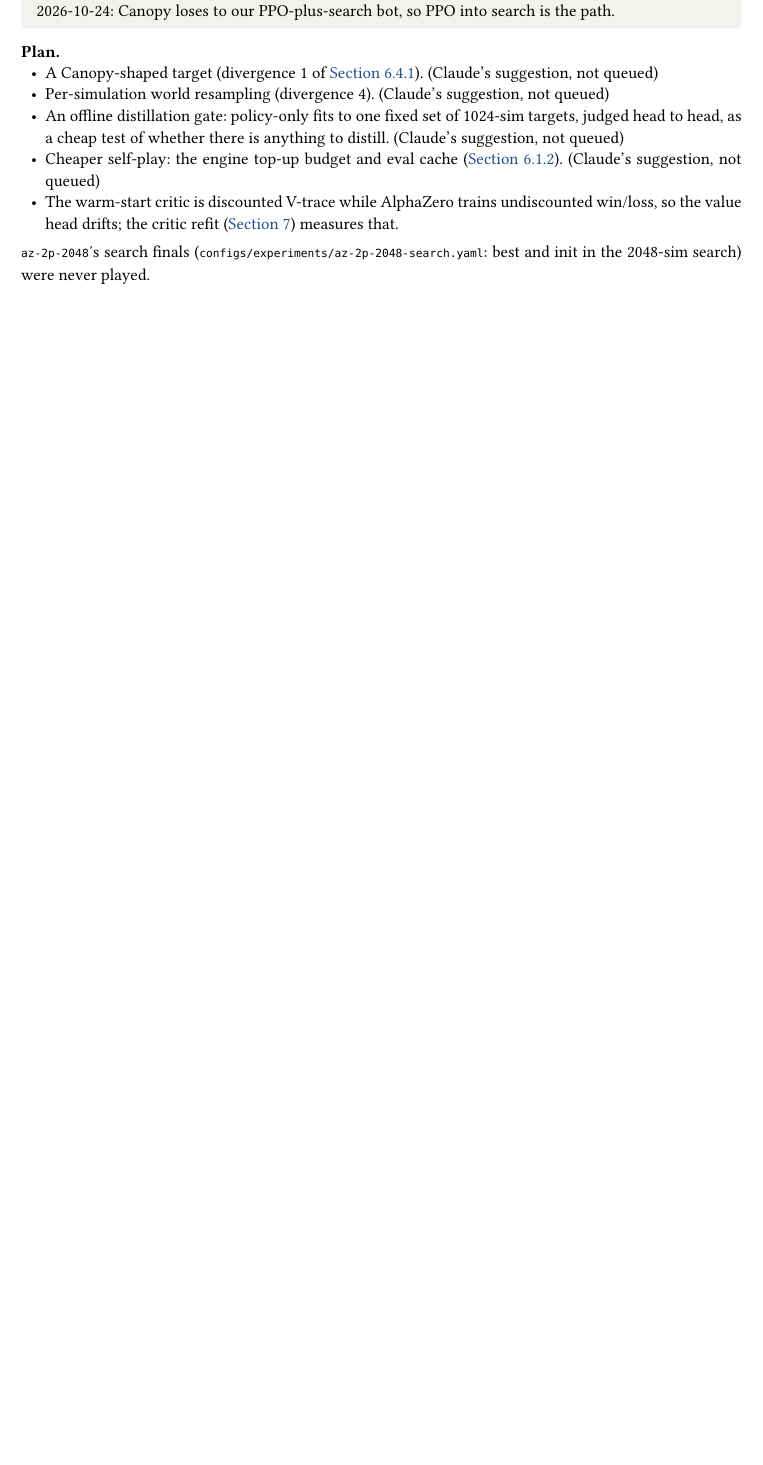
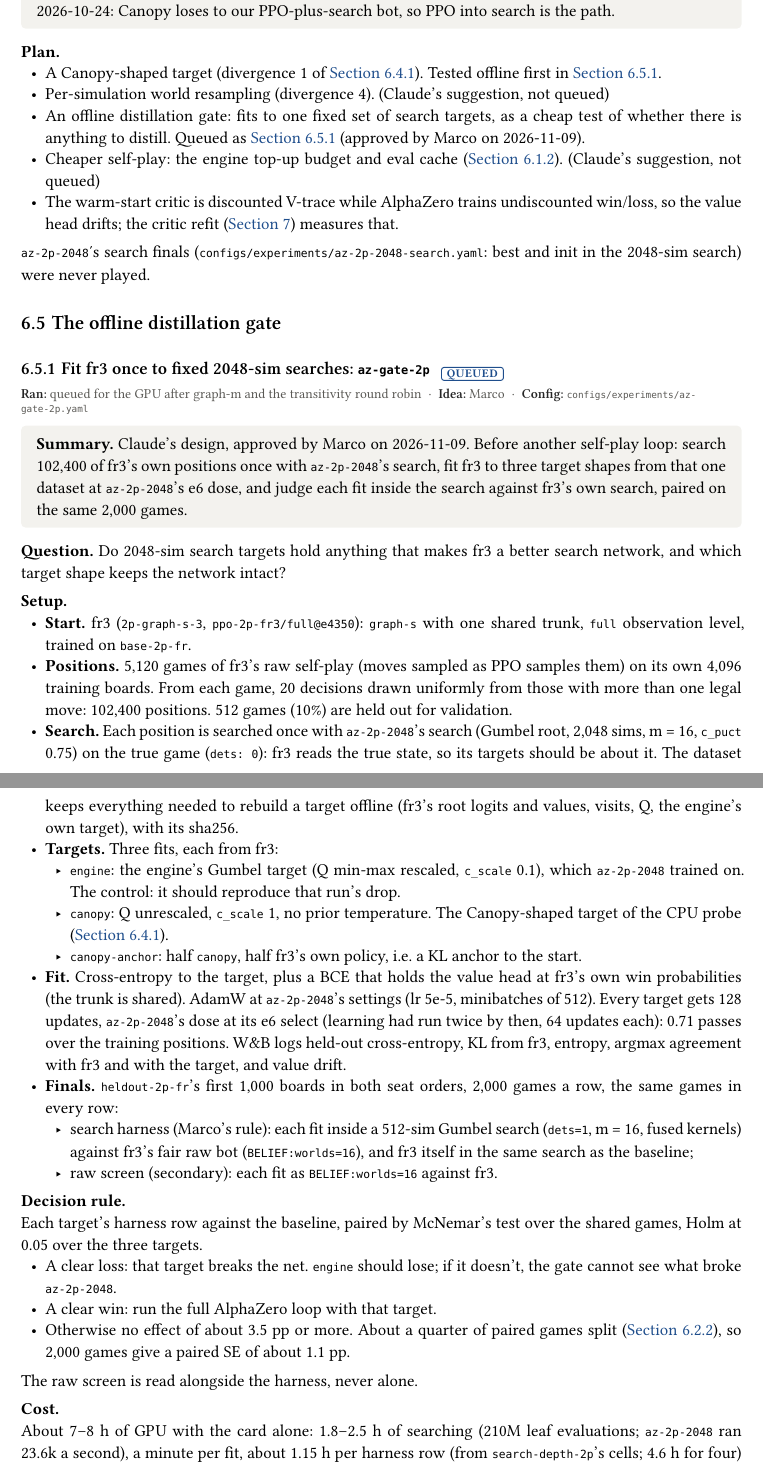
Before and after one commit to mcrco/catanrl-v2, a Typst document (report/report.typ, which reads report/sections/az.typ): part of page 41 of 69 before the commit and two parts of pages 41 and 42 of 70 after it, the two joined at a grey line, cut so that both start at the same text, the shorter picture padded with empty space. Compiled offline with Typst 0.15; a missing font is replaced by an installed copy or a similar font.

Commit message:
Report: az-gate-2p queued (offline distillation gate, Claude's design approved by Marco 2026-11-09)
Co-Authored-By: Claude Opus 5.5 <noreply@anthropic.com>
Claude-Session: https://claude.ai/code/session_01EzjTHdCtZQL2RxQ9Q2ew7C

````diff
--- a/report/sections/az.typ
+++ b/report/sections/az.typ
@@ -276,10 +276,50 @@ Canopy publishes no win rates, Elo or opponents, only a README line ("we believe
 #tldr[All Claude's suggestions. Marco moved AlphaZero to the bottom of the queue on 2026-10-24: Canopy loses to our PPO-plus-search bot, so PPO into search is the path.]
 
 #lead[Plan.]
-- A Canopy-shaped target (divergence 1 of @exp:az-canopy-diff). (Claude's suggestion, not queued)
+- A Canopy-shaped target (divergence 1 of @exp:az-canopy-diff). Tested offline first in @exp:az-gate.
 - Per-simulation world resampling (divergence 4). (Claude's suggestion, not queued)
-- An offline distillation gate: policy-only fits to one fixed set of 1024-sim targets, judged head to head, as a cheap test of whether there is anything to distill. (Claude's suggestion, not queued)
+- An offline distillation gate: fits to one fixed set of search targets, as a cheap test of whether there is anything to distill. Queued as @exp:az-gate (approved by Marco on 2026-11-09).
 - Cheaper self-play: the engine top-up budget and eval cache (@exp:az-cost). (Claude's suggestion, not queued)
 - The warm-start critic is discounted V-trace while AlphaZero trains undiscounted win/loss, so the value head drifts; the critic refit (@sec:critic) measures that.
 
 `az-2p-2048`'s search finals (`configs/experiments/az-2p-2048-search.yaml`: best and init in the 2048-sim search) were never played.
+
+== The offline distillation gate
+
+=== Fit fr3 once to fixed 2048-sim searches: `az-gate-2p` #chip("queued") <exp:az-gate>
+#meta(
+  dates: "queued for the GPU after graph-m and the transitivity round robin",
+  owner: "marco",
+  config: "configs/experiments/az-gate-2p.yaml",
+  wandb: (),
+  records: (),
+)
+#tldr[Claude's design, approved by Marco on 2026-11-09. Before another self-play loop: search 102,400 of fr3’s own positions once with `az-2p-2048`’s search, fit fr3 to three target shapes from that one dataset at `az-2p-2048`’s e6 dose, and judge each fit inside the search against fr3’s own search, paired on the same 2,000 games.]
+
+*Question.* Do 2048-sim search targets hold anything that makes fr3 a better search network, and which target shape keeps the network intact?
+
+#lead[Setup.]
+- *Start.* fr3 (`2p-graph-s-3`, `ppo-2p-fr3/full@e4350`): `graph-s` with one shared trunk, `full` observation level, trained on `base-2p-fr`.
+- *Positions.* 5,120 games of fr3’s raw self-play (moves sampled as PPO samples them) on its own 4,096 training boards. From each game, 20 decisions drawn uniformly from those with more than one legal move: 102,400 positions. 512 games (10%) are held out for validation.
+- *Search.* Each position is searched once with `az-2p-2048`’s search (Gumbel root, 2,048 sims, m = 16, `c_puct` 0.75) on the true game (`dets: 0`): fr3 reads the true state, so its targets should be about it. The dataset keeps everything needed to rebuild a target offline (fr3’s root logits and values, visits, Q, the engine's own target), with its sha256.
+- *Targets.* Three fits, each from fr3:
+  - `engine`: the engine's Gumbel target (Q min-max rescaled, `c_scale` 0.1), which `az-2p-2048` trained on. The control: it should reproduce that run's drop.
+  - `canopy`: Q unrescaled, `c_scale` 1, no prior temperature. The Canopy-shaped target of the CPU probe (@exp:az-canopy-diff).
+  - `canopy-anchor`: half `canopy`, half fr3’s own policy, i.e. a KL anchor to the start.
+- *Fit.* Cross-entropy to the target, plus a BCE that holds the value head at fr3’s own win probabilities (the trunk is shared). AdamW at `az-2p-2048`’s settings (lr 5e-5, minibatches of 512). Every target gets 128 updates, `az-2p-2048`’s dose at its e6 select (learning had run twice by then, 64 updates each): 0.71 passes over the training positions. W&B logs held-out cross-entropy, KL from fr3, entropy, argmax agreement with fr3 and with the target, and value drift.
+- *Finals.* `heldout-2p-fr`’s first 1,000 boards in both seat orders, 2,000 games a row, the same games in every row:
+  - search harness (Marco's rule): each fit inside a 512-sim Gumbel search (`dets=1`, m = 16, fused kernels) against fr3’s fair raw bot (`BELIEF:worlds=16`), and fr3 itself in the same search as the baseline;
+  - raw screen (secondary): each fit as `BELIEF:worlds=16` against fr3.
+
+#lead[Decision rule.] Each target's harness row against the baseline, paired by McNemar's test over the shared games, Holm at 0.05 over the three targets.
+- A clear loss: that target breaks the net. `engine` should lose; if it doesn't, the gate cannot see what broke `az-2p-2048`.
+- A clear win: run the full AlphaZero loop with that target.
+- Otherwise no effect of about 3.5 pp or more. About a quarter of paired games split (@exp:az-e8-search), so 2,000 games give a paired SE of about 1.1 pp.
+The raw screen is read alongside the harness, never alone.
+
+#lead[Cost.] About 7–8 h of GPU with the card alone: 1.8–2.5 h of searching (210M leaf evaluations; `az-2p-2048` ran 23.6k a second), a minute per fit, about 1.15 h per harness row (from `search-depth-2p`’s cells; 4.6 h for four) and about 5 minutes per raw row. A CPU smoke of the whole pipeline passed; a 10-minute GPU smoke comes first.
+
+#repro(```sh
+catanrl run configs/experiments/az-gate-2p.yaml   # positions (then the baseline row), engine, canopy, canopy-anchor
+uv run python tools/search_probe.py --pair <a fit's harness record> <the baseline record>
+```)
````
